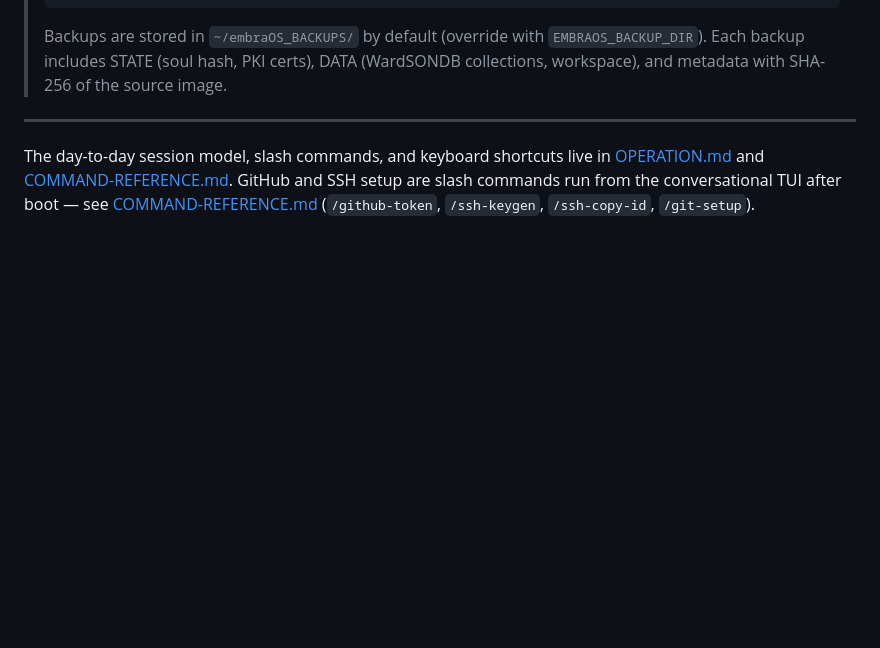
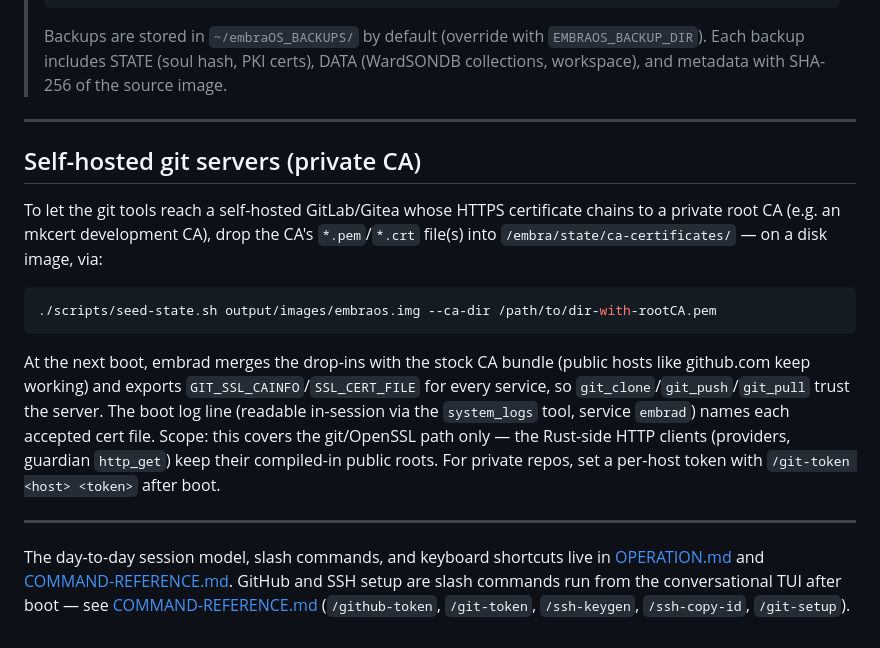
Before and after one commit to Ward-Software-Defined-Systems/embraOS, a Markdown page: docs/QUICK-START.md, the part around the change. Drawn GitHub-style; blank space fills up the shorter version.

````diff
--- a/docs/QUICK-START.md
+++ b/docs/QUICK-START.md
@@ -139,4 +139,16 @@ The following apply once the image is built. They are not part of the build pipe
 
 ---
 
-The day-to-day session model, slash commands, and keyboard shortcuts live in [OPERATION.md](OPERATION.md) and [COMMAND-REFERENCE.md](COMMAND-REFERENCE.md). GitHub and SSH setup are slash commands run from the conversational TUI after boot — see [COMMAND-REFERENCE.md](COMMAND-REFERENCE.md) (`/github-token`, `/ssh-keygen`, `/ssh-copy-id`, `/git-setup`).
+## Self-hosted git servers (private CA)
+
+To let the git tools reach a self-hosted GitLab/Gitea whose HTTPS certificate chains to a private root CA (e.g. an mkcert development CA), drop the CA's `*.pem`/`*.crt` file(s) into `/embra/state/ca-certificates/` — on a disk image, via:
+
+```bash
+./scripts/seed-state.sh output/images/embraos.img --ca-dir /path/to/dir-with-rootCA.pem
+```
+
+At the next boot, embrad merges the drop-ins with the stock CA bundle (public hosts like github.com keep working) and exports `GIT_SSL_CAINFO`/`SSL_CERT_FILE` for every service, so `git_clone`/`git_push`/`git_pull` trust the server. The boot log line (readable in-session via the `system_logs` tool, service `embrad`) names each accepted cert file. Scope: this covers the git/OpenSSL path only — the Rust-side HTTP clients (providers, guardian `http_get`) keep their compiled-in public roots. For private repos, set a per-host token with `/git-token <host> <token>` after boot.
+
+---
+
+The day-to-day session model, slash commands, and keyboard shortcuts live in [OPERATION.md](OPERATION.md) and [COMMAND-REFERENCE.md](COMMAND-REFERENCE.md). GitHub and SSH setup are slash commands run from the conversational TUI after boot — see [COMMAND-REFERENCE.md](COMMAND-REFERENCE.md) (`/github-token`, `/git-token`, `/ssh-keygen`, `/ssh-copy-id`, `/git-setup`).
````
Also changed, not shown: docs/CHANGE-LOG.md (+3 -3 lines), docs/COMMAND-REFERENCE.md (+1 -0 lines).
